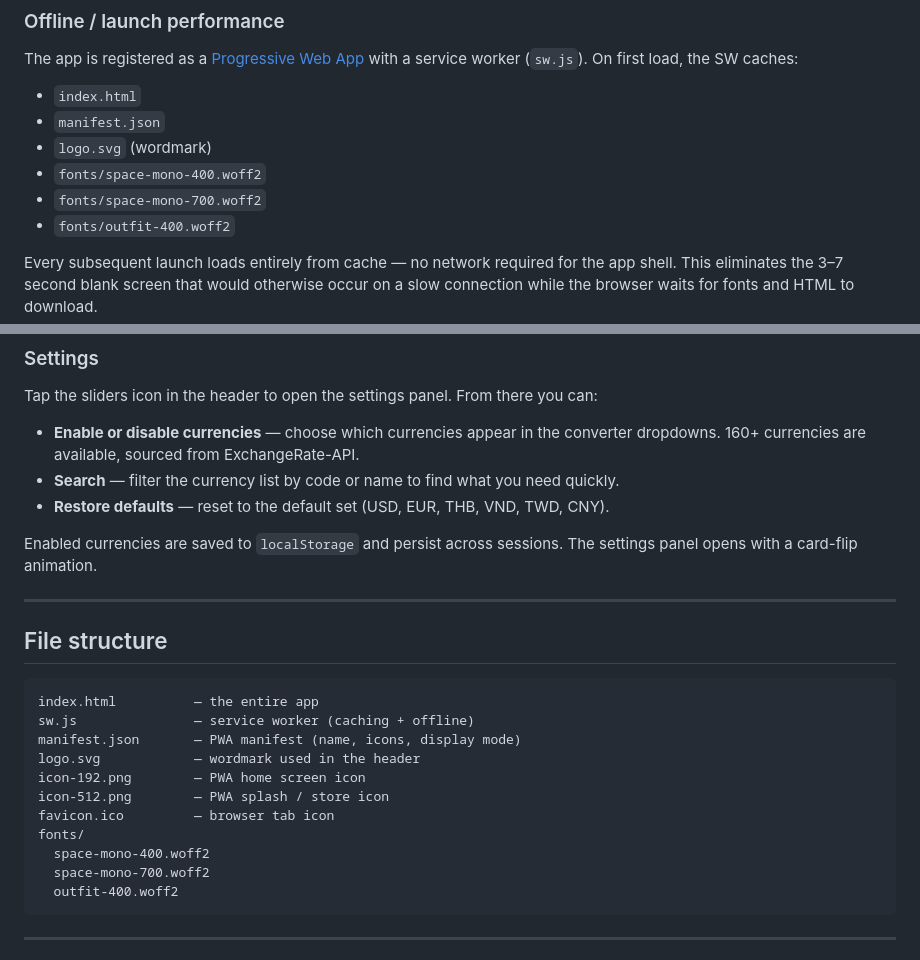
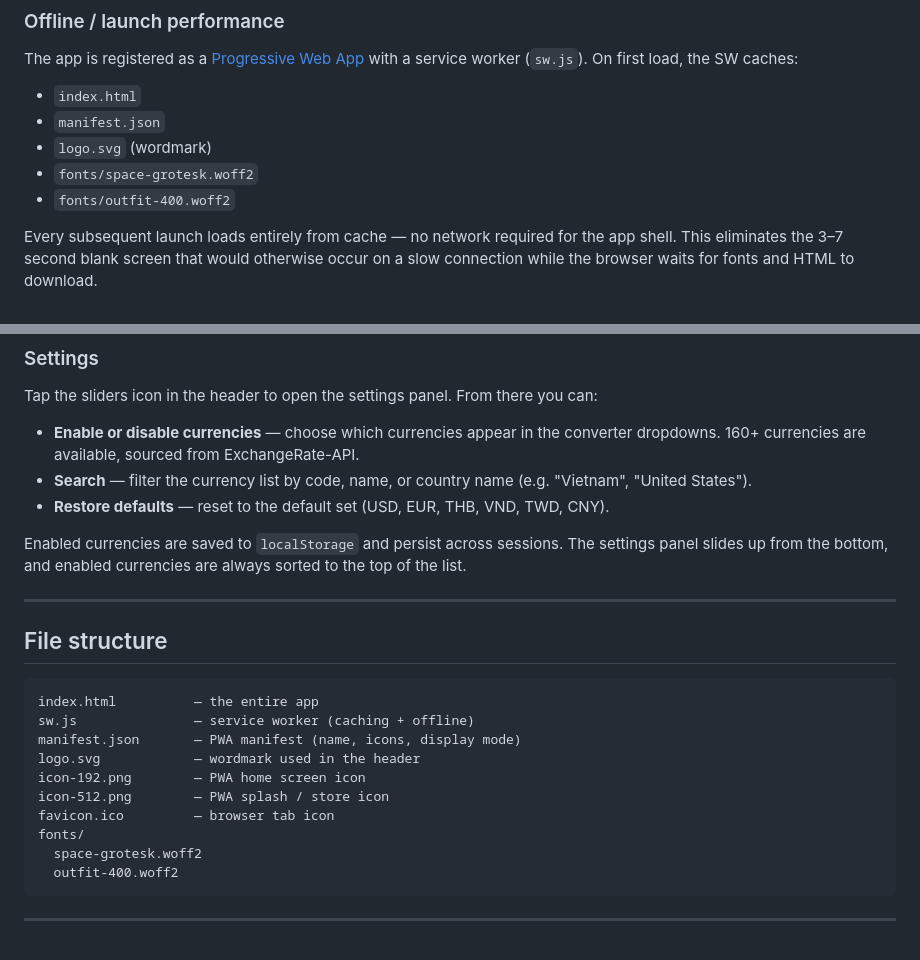
Before and after one commit to alexkatzen/currency-converter, a Markdown page: README.md, 2 parts joined by grey strips. Rendered like a GitHub page.

Commit message:
Update README: fonts, settings panel, search
Reflect Space Grotesk replacing Space Mono, slide-up settings panel
replacing card-flip, country name search, and enabled-first sort.

Co-Authored-By: Claude Sonnet 4.6 <noreply@anthropic.com>

````diff
--- a/README.md
+++ b/README.md
@@ -31,8 +31,7 @@ The app is registered as a [Progressive Web App](https://developer.mozilla.org/e
 - `index.html`
 - `manifest.json`
 - `logo.svg` (wordmark)
-- `fonts/space-mono-400.woff2`
-- `fonts/space-mono-700.woff2`
+- `fonts/space-grotesk.woff2`
 - `fonts/outfit-400.woff2`
 
 Every subsequent launch loads entirely from cache — no network required for the app shell. This eliminates the 3–7 second blank screen that would otherwise occur on a slow connection while the browser waits for fonts and HTML to download.
@@ -58,10 +57,10 @@ A small set of currencies known for high volatility (ARS, TRY, NGN, etc.) trigge
 Tap the sliders icon in the header to open the settings panel. From there you can:
 
 - **Enable or disable currencies** — choose which currencies appear in the converter dropdowns. 160+ currencies are available, sourced from ExchangeRate-API.
-- **Search** — filter the currency list by code or name to find what you need quickly.
+- **Search** — filter the currency list by code, name, or country name (e.g. "Vietnam", "United States").
 - **Restore defaults** — reset to the default set (USD, EUR, THB, VND, TWD, CNY).
 
-Enabled currencies are saved to `localStorage` and persist across sessions. The settings panel opens with a card-flip animation.
+Enabled currencies are saved to `localStorage` and persist across sessions. The settings panel slides up from the bottom, and enabled currencies are always sorted to the top of the list.
 
 ---
 
@@ -76,8 +75,7 @@ icon-192.png        — PWA home screen icon
 icon-512.png        — PWA splash / store icon
 favicon.ico         — browser tab icon
 fonts/
-  space-mono-400.woff2
-  space-mono-700.woff2
+  space-grotesk.woff2
   outfit-400.woff2
 ```
 
````
